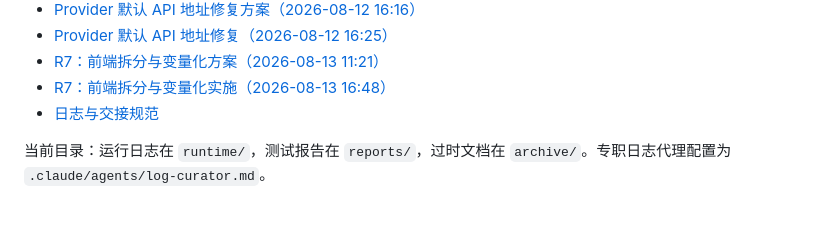
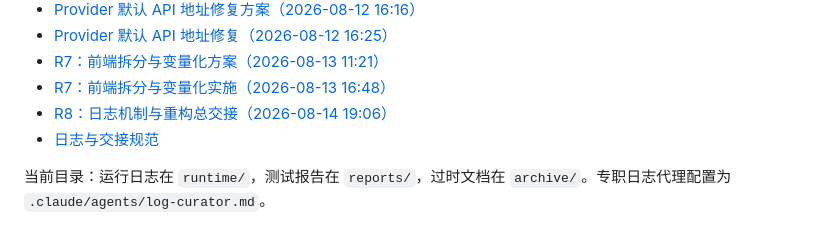
Before and after one commit to a01284614505-web/sanguosha_ai_person, a Markdown page: logs/CHRONICLE.md, the part around the change. GitHub-like rendering.

```diff
--- a/logs/CHRONICLE.md
+++ b/logs/CHRONICLE.md
@@ -1386,6 +1386,7 @@ cp extracted_resources/cards/*.png frontend/assets/cards/
 - [Provider 默认 API 地址修复（2026-08-12 16:25）](handover/20260812_1625_Provider默认API地址修复.md)
 - [R7：前端拆分与变量化方案（2026-08-13 11:21）](handover/20260813_1121_R7前端拆分与变量化方案.md)
 - [R7：前端拆分与变量化实施（2026-08-13 16:48）](handover/20260813_1648_R7前端拆分与变量化.md)
+- [R8：日志机制与重构总交接（2026-08-14 19:06）](handover/20260814_1906_R8日志机制与重构总交接.md)
 - [日志与交接规范](handover/README.md)
 
 当前目录：运行日志在 `runtime/`，测试报告在 `reports/`，过时文档在 `archive/`。专职日志代理配置为 `.claude/agents/log-curator.md`。
```
Also changed, not shown: ARCHITECTURE.md (+10 -5 lines), logs/handover/20260814_1906_R8日志机制与重构总交接.md (added, +87 -0 lines).
